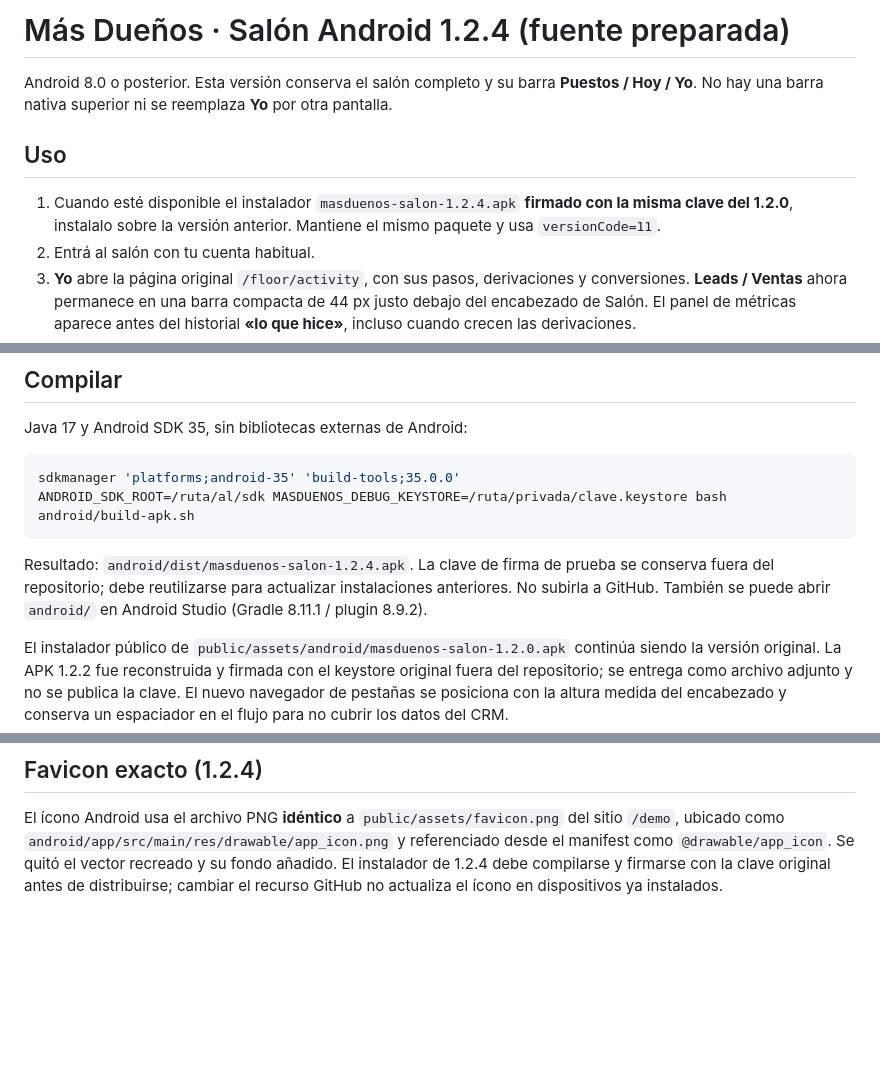
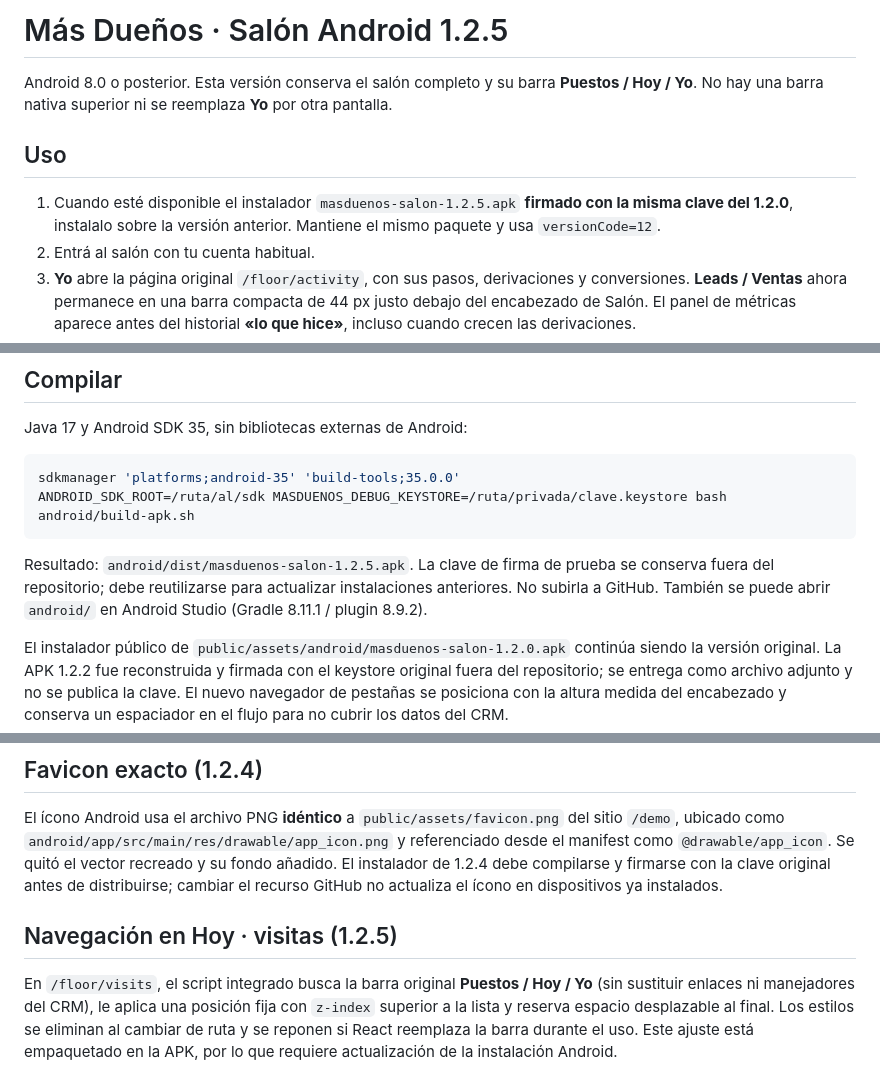
Before and after one commit to laindhub/control-enrutador, a Markdown page: android/README.md, 3 parts joined by grey strips. Drawn GitHub-style; blank space fills up the shorter version.

Commit message:
chore(android): prepare 1.2.5 visits bottom navigation update

````diff
--- a/android/README.md
+++ b/android/README.md
@@ -1,10 +1,10 @@
-# Más Dueños · Salón Android 1.2.4 (fuente preparada)
+# Más Dueños · Salón Android 1.2.5
 
 Android 8.0 o posterior. Esta versión conserva el salón completo y su barra **Puestos / Hoy / Yo**. No hay una barra nativa superior ni se reemplaza **Yo** por otra pantalla.
 
 ## Uso
 
-1. Cuando esté disponible el instalador `masduenos-salon-1.2.4.apk` **firmado con la misma clave del 1.2.0**, instalalo sobre la versión anterior. Mantiene el mismo paquete y usa `versionCode=11`.
+1. Cuando esté disponible el instalador `masduenos-salon-1.2.5.apk` **firmado con la misma clave del 1.2.0**, instalalo sobre la versión anterior. Mantiene el mismo paquete y usa `versionCode=12`.
 2. Entrá al salón con tu cuenta habitual.
 3. **Yo** abre la página original `/floor/activity`, con sus pasos, derivaciones y conversiones. **Leads / Ventas** ahora permanece en una barra compacta de 44 px justo debajo del encabezado de Salón. El panel de métricas aparece antes del historial **«lo que hice»**, incluso cuando crecen las derivaciones.
 4. **Mis ventas y comisiones** aparece antes del historial original, con Ventas, Carpetas, Pagos y Gestión según el rol. Registrar y editar ventas, vincular visitas y registrar pagos utiliza las mismas APIs y permisos del panel web.
@@ -31,7 +31,7 @@ sdkmanager 'platforms;android-35' 'build-tools;35.0.0'
 ANDROID_SDK_ROOT=/ruta/al/sdk MASDUENOS_DEBUG_KEYSTORE=/ruta/privada/clave.keystore bash android/build-apk.sh
 ```
 
-Resultado: `android/dist/masduenos-salon-1.2.4.apk`. La clave de firma de prueba se conserva fuera del repositorio; debe reutilizarse para actualizar instalaciones anteriores. No subirla a GitHub. También se puede abrir `android/` en Android Studio (Gradle 8.11.1 / plugin 8.9.2).
+Resultado: `android/dist/masduenos-salon-1.2.5.apk`. La clave de firma de prueba se conserva fuera del repositorio; debe reutilizarse para actualizar instalaciones anteriores. No subirla a GitHub. También se puede abrir `android/` en Android Studio (Gradle 8.11.1 / plugin 8.9.2).
 
 El instalador público de `public/assets/android/masduenos-salon-1.2.0.apk` continúa siendo la versión original. La APK 1.2.2 fue reconstruida y firmada con el keystore original fuera del repositorio; se entrega como archivo adjunto y no se publica la clave. El nuevo navegador de pestañas se posiciona con la altura medida del encabezado y conserva un espaciador en el flujo para no cubrir los datos del CRM.
 
@@ -48,3 +48,7 @@ El ícono de Android reproduce el favicon del Seguimiento de Asesores: isotipo b
 ## Favicon exacto (1.2.4)
 
 El ícono Android usa el archivo PNG **idéntico** a `public/assets/favicon.png` del sitio `/demo`, ubicado como `android/app/src/main/res/drawable/app_icon.png` y referenciado desde el manifest como `@drawable/app_icon`. Se quitó el vector recreado y su fondo añadido. El instalador de 1.2.4 debe compilarse y firmarse con la clave original antes de distribuirse; cambiar el recurso GitHub no actualiza el ícono en dispositivos ya instalados.
+
+## Navegación en Hoy · visitas (1.2.5)
+
+En `/floor/visits`, el script integrado busca la barra original **Puestos / Hoy / Yo** (sin sustituir enlaces ni manejadores del CRM), le aplica una posición fija con `z-index` superior a la lista y reserva espacio desplazable al final. Los estilos se eliminan al cambiar de ruta y se reponen si React reemplaza la barra durante el uso. Este ajuste está empaquetado en la APK, por lo que requiere actualización de la instalación Android.
````
